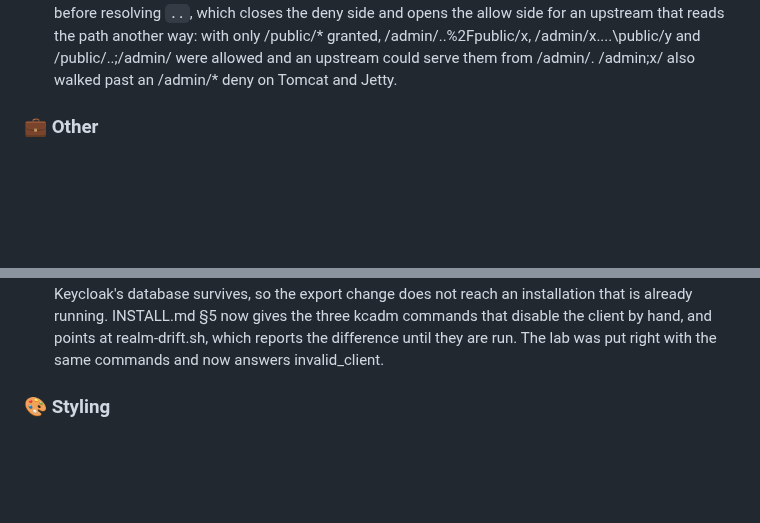
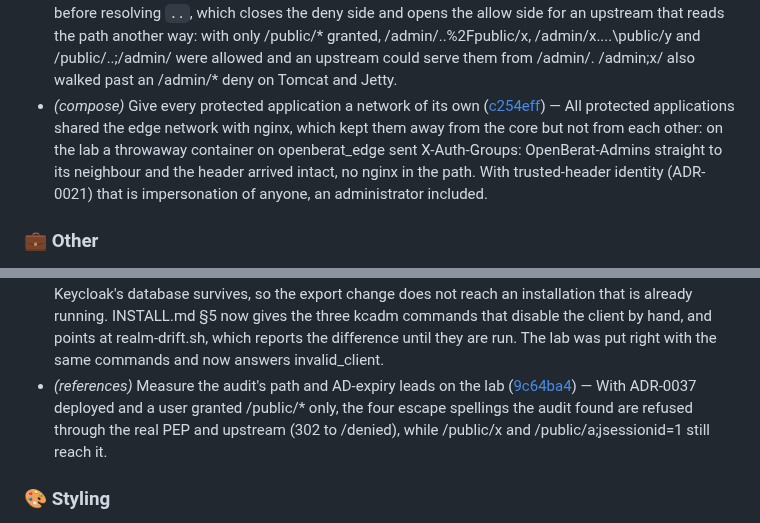
Before and after one commit to murat-akpinar/OpenBerat, a Markdown page: CHANGELOG.md, 2 parts joined by grey strips. GitHub-like rendering; blank space fills up the shorter version.

Commit message:
chore(changelog): update
Signed-off-by: Murat AKPINAR <akpinarmurat@protonmail.com>

```diff
--- a/CHANGELOG.md
+++ b/CHANGELOG.md
@@ -93,6 +93,7 @@
 - *(admin)* Refuse an upstream host that is not plain letters and digits ([ec5a72d](https://github.com/murat-akpinar/OpenBerat/commit/ec5a72de49e50ec8c97b0fddccb633a36384496b)) — The upstream_url host is written into generated nginx config unescaped (ADR-0011), and the URL parser let `$`, `;` and `{` through: an admin who entered `http://$http_x_up:80` handed every client the choice of upstream per request, and `a;b` wedged config publication. The host now has to pass the same label check the application hostname does, which also closes the `postgres.` trailing-dot spelling of the infrastructure denylist.
 - *(oauth2-proxy)* Check the ID token's nonce ([23cea56](https://github.com/murat-akpinar/OpenBerat/commit/23cea5610138fc08029733ae5c35d883582e041d)) — oauth2-proxy v7 defaults insecure_oidc_skip_nonce to true, so the nonce it sends was never compared with the one in the ID token. State, the CSRF cookie and PKCE already bound the callback; this ties the token itself to the login that asked for it. Measured on the lab: the authorization request carries a nonce and a full password + TOTP login still ends at /api/me 200.
 - *(policy)* Decide a path under every reading an upstream might give it ([ab0d3d7](https://github.com/murat-akpinar/OpenBerat/commit/ab0d3d7e89603eb214eaf60eef31f8e4a0bc01b2)) — normalise decoded before resolving `..`, which closes the deny side and opens the allow side for an upstream that reads the path another way: with only /public/* granted, /admin/..%2Fpublic/x, /admin/x\..\..\public/y and /public/..;/admin/ were allowed and an upstream could serve them from /admin/. /admin;x/ also walked past an /admin/* deny on Tomcat and Jetty.
+- *(compose)* Give every protected application a network of its own ([c254eff](https://github.com/murat-akpinar/OpenBerat/commit/c254effcfa5b18a8ad10ca18d726003b5de5001b)) — All protected applications shared the edge network with nginx, which kept them away from the core but not from each other: on the lab a throwaway container on openberat_edge sent X-Auth-Groups: OpenBerat-Admins straight to its neighbour and the header arrived intact, no nginx in the path. With trusted-header identity (ADR-0021) that is impersonation of anyone, an administrator included.
 
 ### 💼 Other
 
@@ -160,6 +161,7 @@
 - *(todo)* The roadmap backlog closes and moves to the build log ([6f33477](https://github.com/murat-akpinar/OpenBerat/commit/6f3347772db2d0ea60507b5f1ccc87c9bdfabe2b)) — Every box the file ever held is closed, so the backlog moves to `docs/09-history.md` as a unit the way it said it would, and `TODO.md` goes back to what CLAUDE.md says it is: only open work. 156 boxes now, not 148 — the seven that moved, plus the HA box the history file still carried as open after it closed in `TODO.md`.
 - *(readme)* Collect the attack rows that were run against the lab ([f71f0e8](https://github.com/murat-akpinar/OpenBerat/commit/f71f0e8c241af288d7a3d28bd35a60d978d17c50)) — The docs/05 attack table and the docs/07 measurements already record what the design refuses and how it was proven, but the READMEs stated only the standing posture. This adds a "What it refuses" section that names the classes exercised end to end against the running lab -- forged X-Auth-* headers, path normalisation past a deny, internal-only /decide and /oauth2/auth, master not proxied, no credential in a log, and the read-only group's write refusal -- each pointing back to the row that owns it. The one path-parameter spelling still open (/admin;x/) is named as such rather than left implied.
 - *(install)* Say how an existing realm turns its admin-cli off ([acf4b88](https://github.com/murat-akpinar/OpenBerat/commit/acf4b88942aa874c58896acae8177be99eaaae73)) — The realm import is skipped once Keycloak's database survives, so the export change does not reach an installation that is already running. INSTALL.md §5 now gives the three kcadm commands that disable the client by hand, and points at realm-drift.sh, which reports the difference until they are run. The lab was put right with the same commands and now answers invalid_client.
+- *(references)* Measure the audit's path and AD-expiry leads on the lab ([9c64ba4](https://github.com/murat-akpinar/OpenBerat/commit/9c64ba4590b9cf4b60181de0b781abd14573dbca)) — With ADR-0037 deployed and a user granted /public/* only, the four escape spellings the audit found are refused through the real PEP and upstream (302 to /denied), while /public/x and /public/a;jsessionid=1 still reach it.
 
 ### 🎨 Styling
 
```
